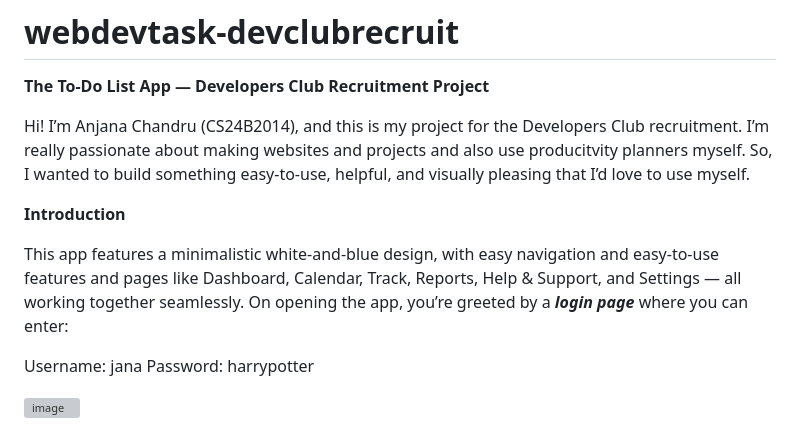
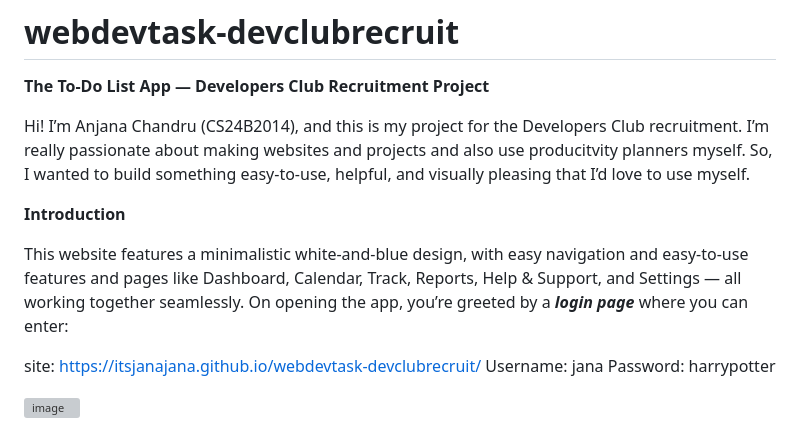
Before and after one commit to itsjanajana/webdevtask-devclubrecruit, a Markdown page: README.md, the part around the change. Drawn GitHub-style; grey boxes are pictures that could not be loaded.

```diff
--- a/README.md
+++ b/README.md
@@ -5,8 +5,9 @@ Hi! I’m Anjana Chandru (CS24B2014), and this is my project for the Developers
 
 **Introduction**
 
-This app features a minimalistic white-and-blue design, with easy navigation and easy-to-use features and pages like Dashboard, Calendar, Track, Reports, Help & Support, and Settings — all working together seamlessly. On opening the app, you’re greeted by a _**login page**_ where you can enter:
+This website features a minimalistic white-and-blue design, with easy navigation and easy-to-use features and pages like Dashboard, Calendar, Track, Reports, Help & Support, and Settings — all working together seamlessly. On opening the app, you’re greeted by a _**login page**_ where you can enter:
 
+site: https://itsjanajana.github.io/webdevtask-devclubrecruit/
 Username: jana
 Password: harrypotter
 
```
